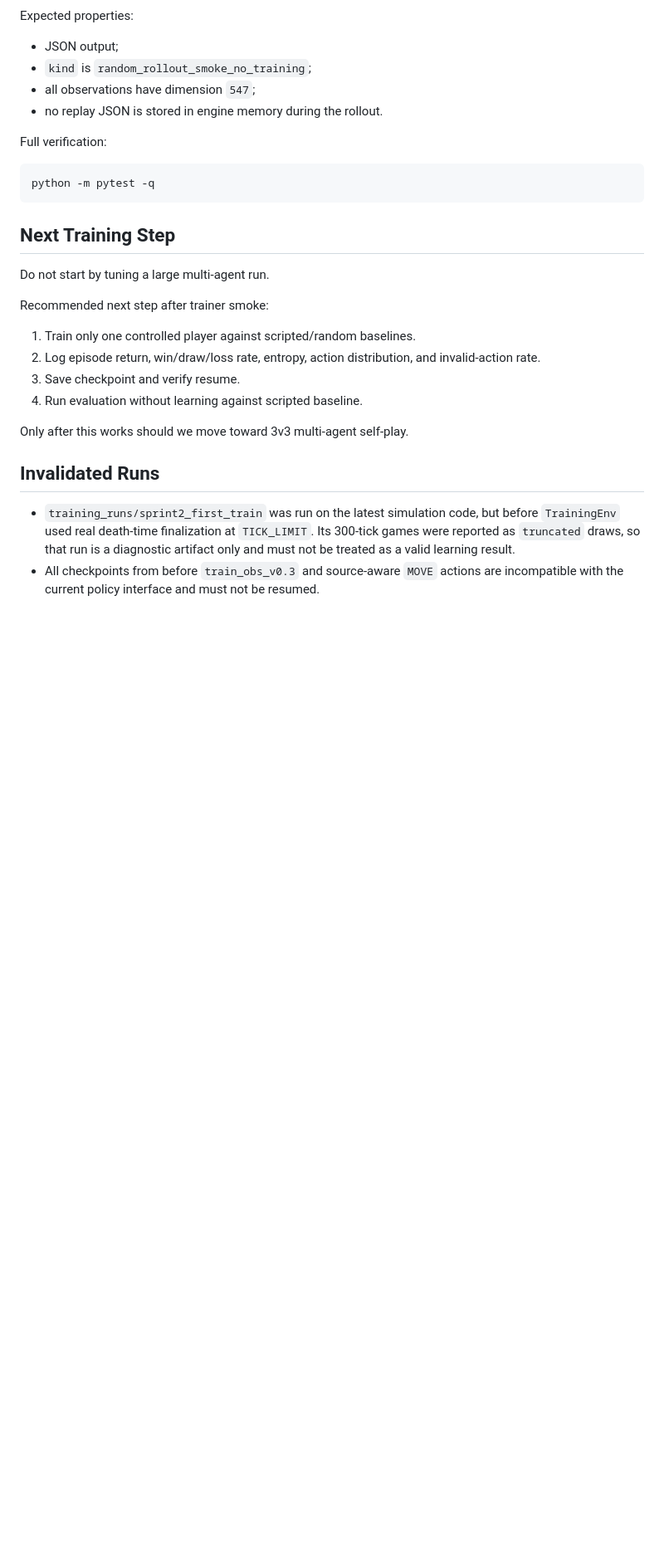
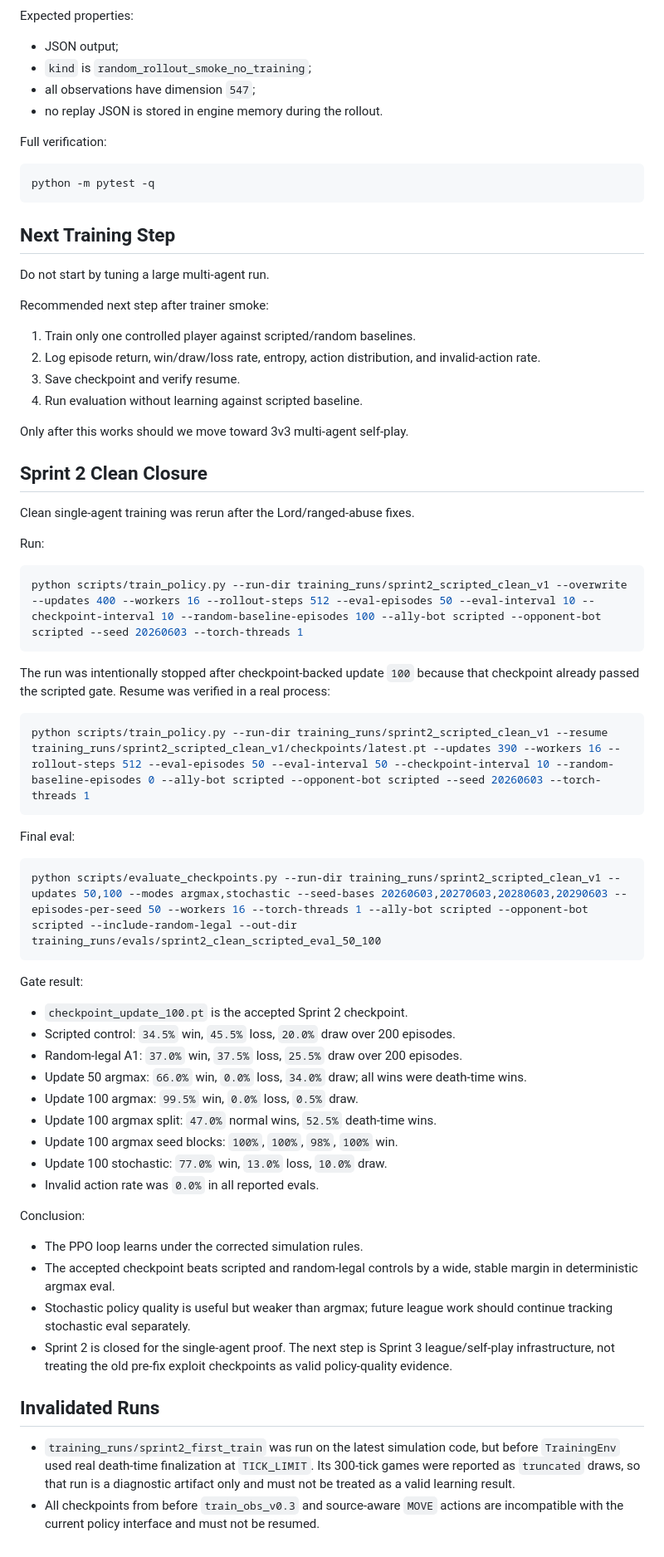
Before and after one commit to gerahertzjpn/project-SSA, a Markdown page: docs/SPRINT_2_TRAINING_PREP.md, the part around the change. Shown at 83% size. Drawn GitHub-style; blank space fills up the shorter version.

Commit message:
Document Sprint 2 clean training closure

````diff
--- a/docs/SPRINT_2_TRAINING_PREP.md
+++ b/docs/SPRINT_2_TRAINING_PREP.md
@@ -214,6 +214,53 @@ Recommended next step after trainer smoke:
 
 Only after this works should we move toward 3v3 multi-agent self-play.
 
+## Sprint 2 Clean Closure
+
+Clean single-agent training was rerun after the Lord/ranged-abuse fixes.
+
+Run:
+
+```powershell
+python scripts/train_policy.py --run-dir training_runs/sprint2_scripted_clean_v1 --overwrite --updates 400 --workers 16 --rollout-steps 512 --eval-episodes 50 --eval-interval 10 --checkpoint-interval 10 --random-baseline-episodes 100 --ally-bot scripted --opponent-bot scripted --seed 20260603 --torch-threads 1
+```
+
+The run was intentionally stopped after checkpoint-backed update `100` because
+that checkpoint already passed the scripted gate. Resume was verified in a real
+process:
+
+```powershell
+python scripts/train_policy.py --run-dir training_runs/sprint2_scripted_clean_v1 --resume training_runs/sprint2_scripted_clean_v1/checkpoints/latest.pt --updates 390 --workers 16 --rollout-steps 512 --eval-episodes 50 --eval-interval 50 --checkpoint-interval 10 --random-baseline-episodes 0 --ally-bot scripted --opponent-bot scripted --seed 20260603 --torch-threads 1
+```
+
+Final eval:
+
+```powershell
+python scripts/evaluate_checkpoints.py --run-dir training_runs/sprint2_scripted_clean_v1 --updates 50,100 --modes argmax,stochastic --seed-bases 20260603,20270603,20280603,20290603 --episodes-per-seed 50 --workers 16 --torch-threads 1 --ally-bot scripted --opponent-bot scripted --include-random-legal --out-dir training_runs/evals/sprint2_clean_scripted_eval_50_100
+```
+
+Gate result:
+
+- `checkpoint_update_100.pt` is the accepted Sprint 2 checkpoint.
+- Scripted control: `34.5%` win, `45.5%` loss, `20.0%` draw over 200 episodes.
+- Random-legal A1: `37.0%` win, `37.5%` loss, `25.5%` draw over 200 episodes.
+- Update 50 argmax: `66.0%` win, `0.0%` loss, `34.0%` draw; all wins were death-time wins.
+- Update 100 argmax: `99.5%` win, `0.0%` loss, `0.5%` draw.
+- Update 100 argmax split: `47.0%` normal wins, `52.5%` death-time wins.
+- Update 100 argmax seed blocks: `100%`, `100%`, `98%`, `100%` win.
+- Update 100 stochastic: `77.0%` win, `13.0%` loss, `10.0%` draw.
+- Invalid action rate was `0.0%` in all reported evals.
+
+Conclusion:
+
+- The PPO loop learns under the corrected simulation rules.
+- The accepted checkpoint beats scripted and random-legal controls by a wide,
+  stable margin in deterministic argmax eval.
+- Stochastic policy quality is useful but weaker than argmax; future league
+  work should continue tracking stochastic eval separately.
+- Sprint 2 is closed for the single-agent proof. The next step is Sprint 3
+  league/self-play infrastructure, not treating the old pre-fix exploit
+  checkpoints as valid policy-quality evidence.
+
 ## Invalidated Runs
 
 - `training_runs/sprint2_first_train` was run on the latest simulation code, but
````
